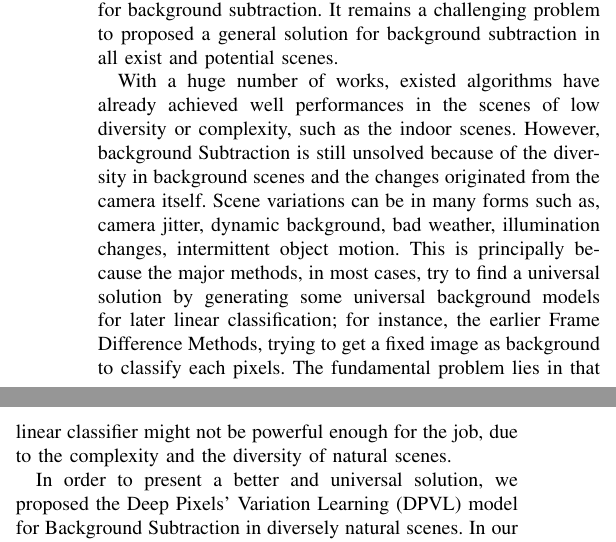
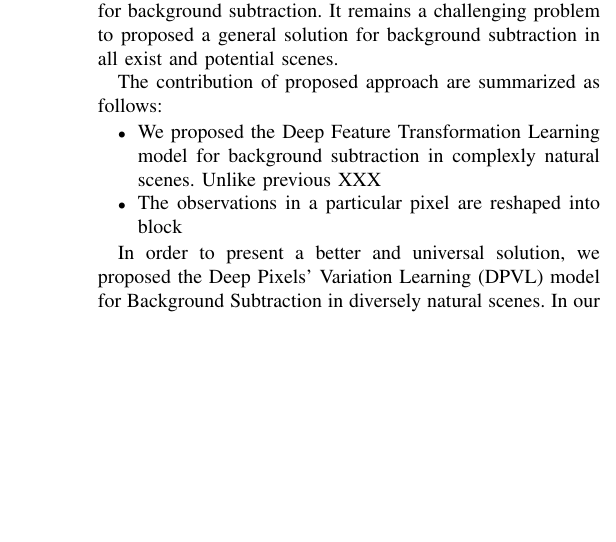
Before and after one commit to HsinyuJen/draft_DFTL, a LaTeX paper (draft.tex): two parts of the columns of page 1 of 4 before the commit and part of one column of page 1 of 4 after it, the two joined at a grey line, cut so that both start at the same text, the shorter picture padded with empty space. Compiled offline with pdfLaTeX.

Commit message:
add comments for writting introduction

```diff
--- a/draft.tex
+++ b/draft.tex
@@ -109,17 +109,49 @@ It remains a challenging problem to proposed a general solution for background s
 % vehicles and humans, thus saving us huge amount of computing resources.
 % Typically, Background subtraction is a binary classification task that assigns each pixel in a video sequence with a label, for either belonging to the background or foreground scene.
 
+
+% With a huge number of works, existed algorithms have already achieved well performances in the scenes of low diversity or complexity, such as the indoor scenes.
+% However, background Subtraction is still unsolved because of the diversity in background scenes and the changes originated from the camera itself.
+% Scene variations can be in many forms such as, camera jitter, dynamic background, bad weather, illumination changes, intermittent object motion.
+% for instance, the earlier Frame Difference Methods, trying to get a fixed image as background to classify each pixels.
+% The fundamental problem lies in that linear classifier might not be powerful enough for the job, due to the complexity and the diversity of natural scenes.
 % 第二段介绍你的解决思路
-With a huge number of works, existed algorithms have already achieved well performances in the scenes of low diversity or complexity, such as the indoor scenes.
-However, background Subtraction is still unsolved because of the diversity in background scenes and the changes originated from the camera itself.
-Scene variations can be in many forms such as, camera jitter, dynamic background, bad weather, illumination changes, intermittent object motion.
-This is principally because the major methods, in most cases, try to find a universal solution by generating some universal background models for later linear classification; for instance, the earlier Frame Difference Methods, trying to get a fixed image as background to classify each pixels.
-The fundamental problem lies in that linear classifier might not be powerful enough for the job, due to the complexity and the diversity of natural scenes.
 
+% 说明问题的本质是什么
+
+% 以这个本质为基础来评价现存方法
+
+% 现存方法失败的原因是什么
+
+% 我们的方法针对这个原因怎么样了
+
+% XXX 为什么效果会好，同时也是我们方法的创新点, 最重要的还要结合图来说，
+
+% 总结方法的思路
 
 % 第三段介绍具体是怎么做的
+% 首先一句到两句，最多３句话总结你的方法的过程
+
+% 补充方法的细节
+
+% 这些细节带来的好处
+
+% 最后整个ｌｉｓｔ把方法的contribution 列出来
+The contribution of proposed approach are summarized as follows:
+\begin{itemize}
+    \item We proposed the Deep Feature Transformation Learning model for background subtraction in complexly natural scenes.
+        % 以前怎么做的
+        Unlike previous XXX
+        % 我们这么做有什么好处
+
+        % 为什么要reshape
+    \item The observations in a particular pixel are reshaped into block
+        % 这么做额目的是什么，好处什么
+\end{itemize}
+
 In order to present a better and universal solution, we proposed the Deep Pixels’ Variation Learning (DPVL) model for Background Subtraction in diversely natural scenes.
 In our method, the main job is to transform the sequence of pixels into another sequence which is easy for classification.
+%XXX introduction 里最好不要出现公式
 \begin{equation}
     sq_1 = \{p_1,p_2,\cdots, p_n\} -> sq_2 = \{f_1, f_2, \cdots, f_n\}
 \end{equation}
```
Also changed, not shown: draft.tex (1 more changed lines).
